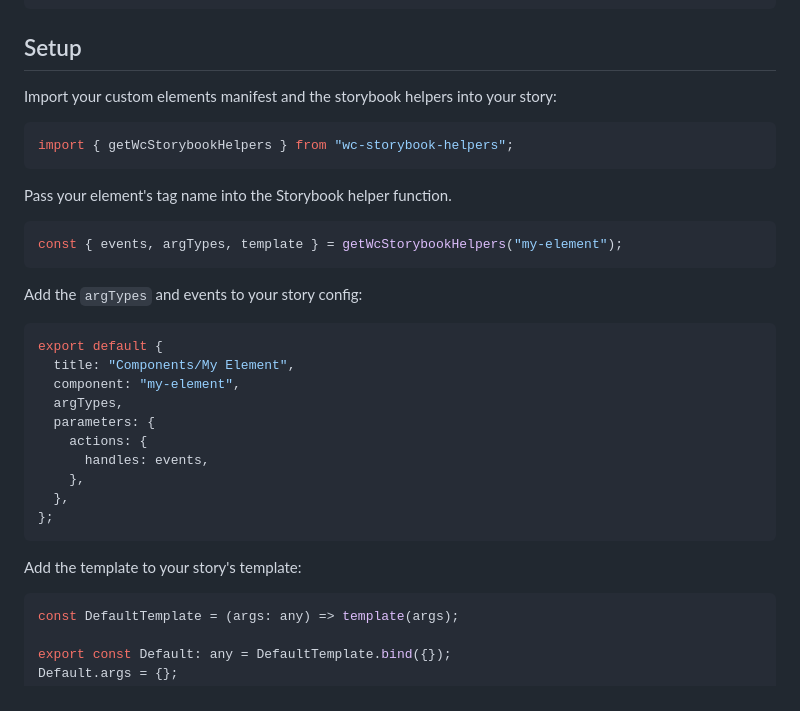
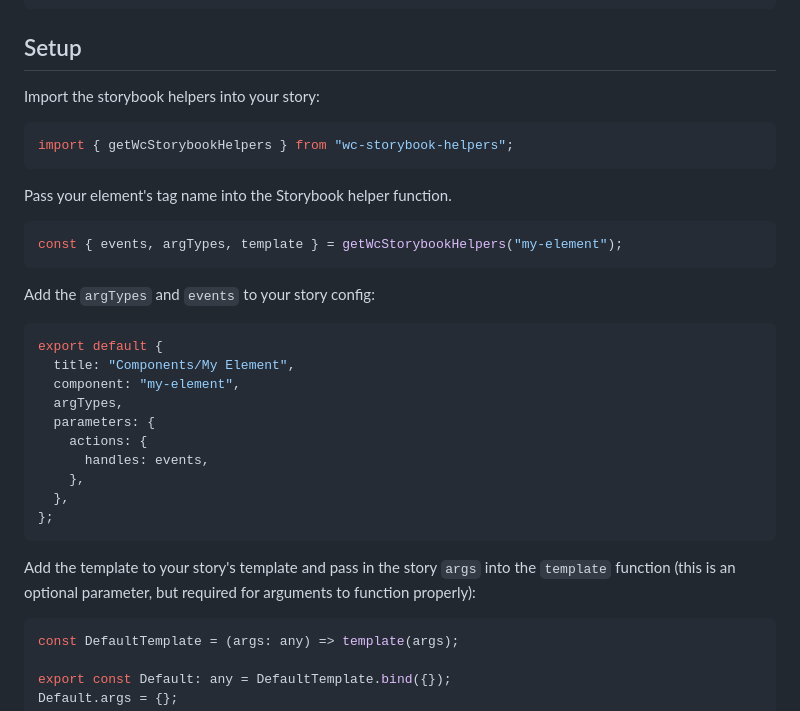
Before and after one commit to break-stuff/wc-storybook-helpers, a Markdown page: README.md, the part around the change. Rendered like a GitHub page.

````diff
--- a/README.md
+++ b/README.md
@@ -41,7 +41,7 @@ npm i -D wc-storybook-helpers
 
 ## Setup
 
-Import your custom elements manifest and the storybook helpers into your story:
+Import the storybook helpers into your story:
 
 ```js
 import { getWcStorybookHelpers } from "wc-storybook-helpers";
@@ -53,7 +53,7 @@ Pass your element's tag name into the Storybook helper function.
 const { events, argTypes, template } = getWcStorybookHelpers("my-element");
 ```
 
-Add the `argTypes` and events to your story config:
+Add the `argTypes` and `events` to your story config:
 
 ```js
 export default {
@@ -68,7 +68,7 @@ export default {
 };
 ```
 
-Add the template to your story's template:
+Add the template to your story's template and pass in the story `args` into the `template` function (this is an optional parameter, but required for arguments to function properly):
 
 ```ts
 const DefaultTemplate = (args: any) => template(args);
````
